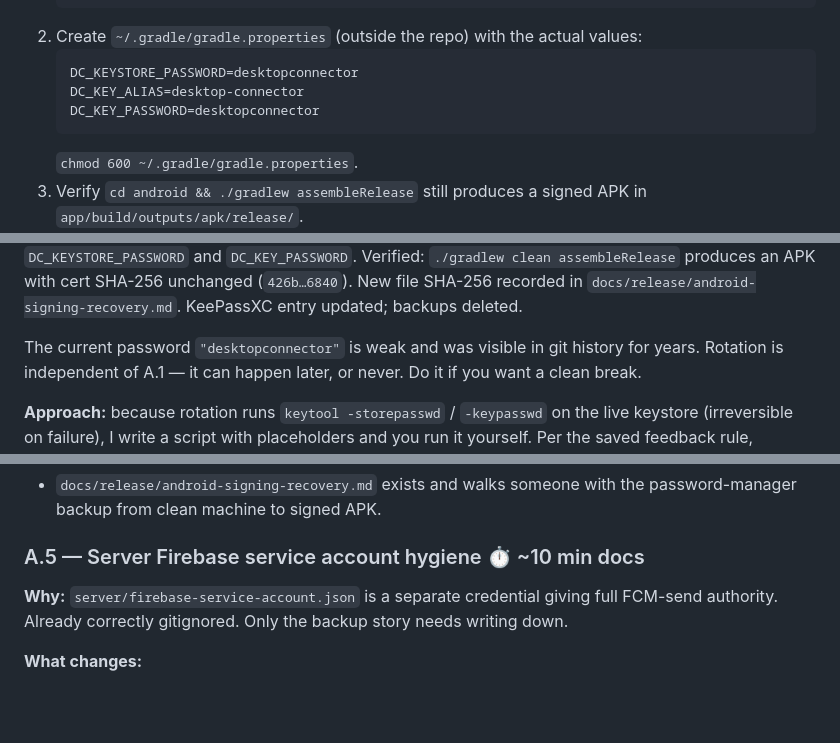
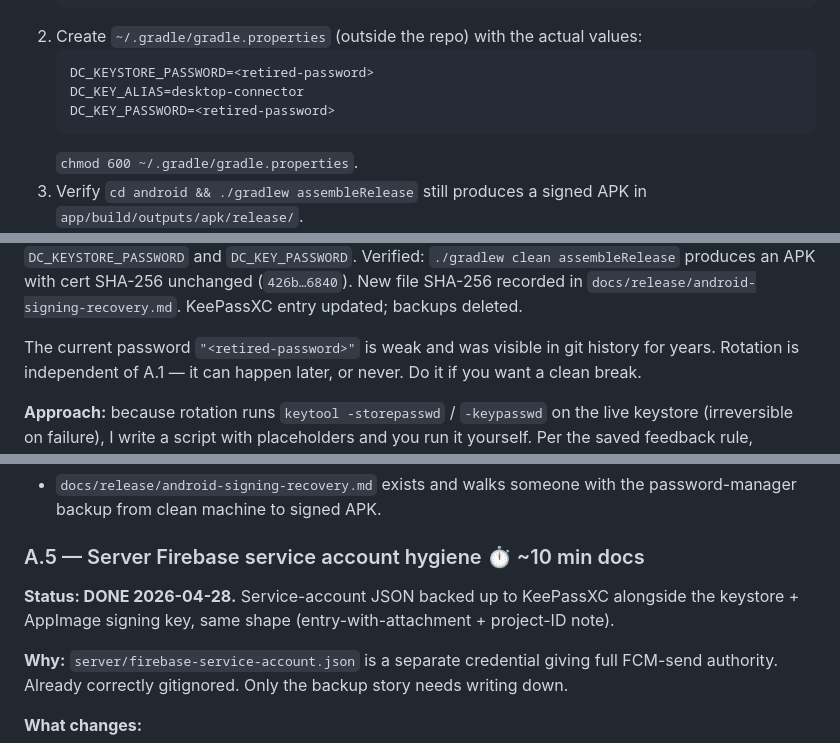
Before and after one commit to hawwwran/desktop-connector, a Markdown page: docs/plans/open-work-plan.md, 3 parts joined by grey strips. Rendered like a GitHub page; blank space fills up the shorter version.

````diff
--- a/docs/plans/open-work-plan.md
+++ b/docs/plans/open-work-plan.md
@@ -66,9 +66,9 @@ update. Negative test: removing the properties file causes
 2. Create `~/.gradle/gradle.properties` (outside the repo) with
    the actual values:
    ```properties
-   DC_KEYSTORE_PASSWORD=desktopconnector
+   DC_KEYSTORE_PASSWORD=<retired-password>
    DC_KEY_ALIAS=desktop-connector
-   DC_KEY_PASSWORD=desktopconnector
+   DC_KEY_PASSWORD=<retired-password>
    ```
    `chmod 600 ~/.gradle/gradle.properties`.
 3. Verify `cd android && ./gradlew assembleRelease` still produces
@@ -101,7 +101,7 @@ SHA-256 unchanged (`426b…6840`). New file SHA-256 recorded in
 `docs/release/android-signing-recovery.md`. KeePassXC entry
 updated; backups deleted.
 
-The current password `"desktopconnector"` is weak and was visible
+The current password `"<retired-password>"` is weak and was visible
 in git history for years. Rotation is independent of A.1 — it can
 happen later, or never. Do it if you want a clean break.
 
@@ -211,6 +211,10 @@ Sections:
   signed APK.
 
 ### A.5 — Server Firebase service account hygiene ⏱ ~10 min docs
+
+**Status: DONE 2026-04-28.** Service-account JSON backed up to
+KeePassXC alongside the keystore + AppImage signing key, same
+shape (entry-with-attachment + project-ID note).
 
 **Why:** `server/firebase-service-account.json` is a separate
 credential giving full FCM-send authority. Already correctly
````
Also changed, not shown: other parts of docs/plans/open-work-plan.md (+5 -5 lines), docs/release/android-signing-recovery.md (+1 -1 lines).
